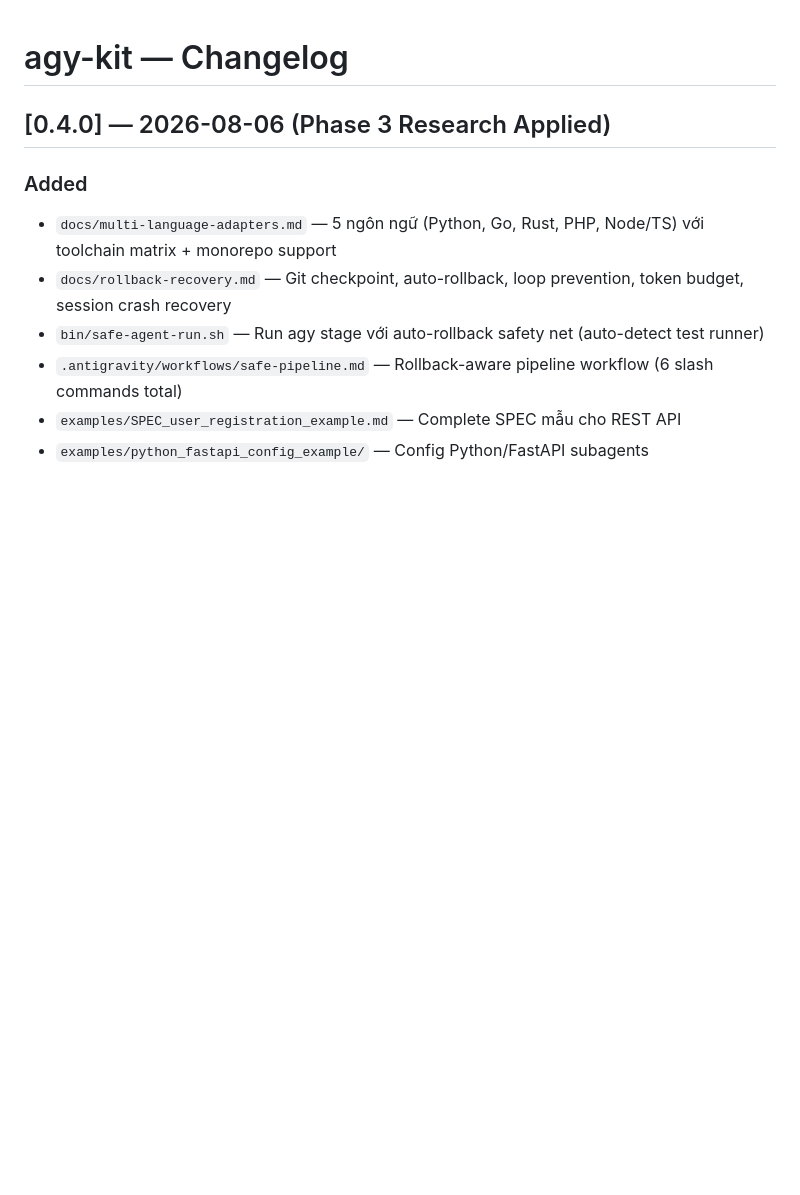
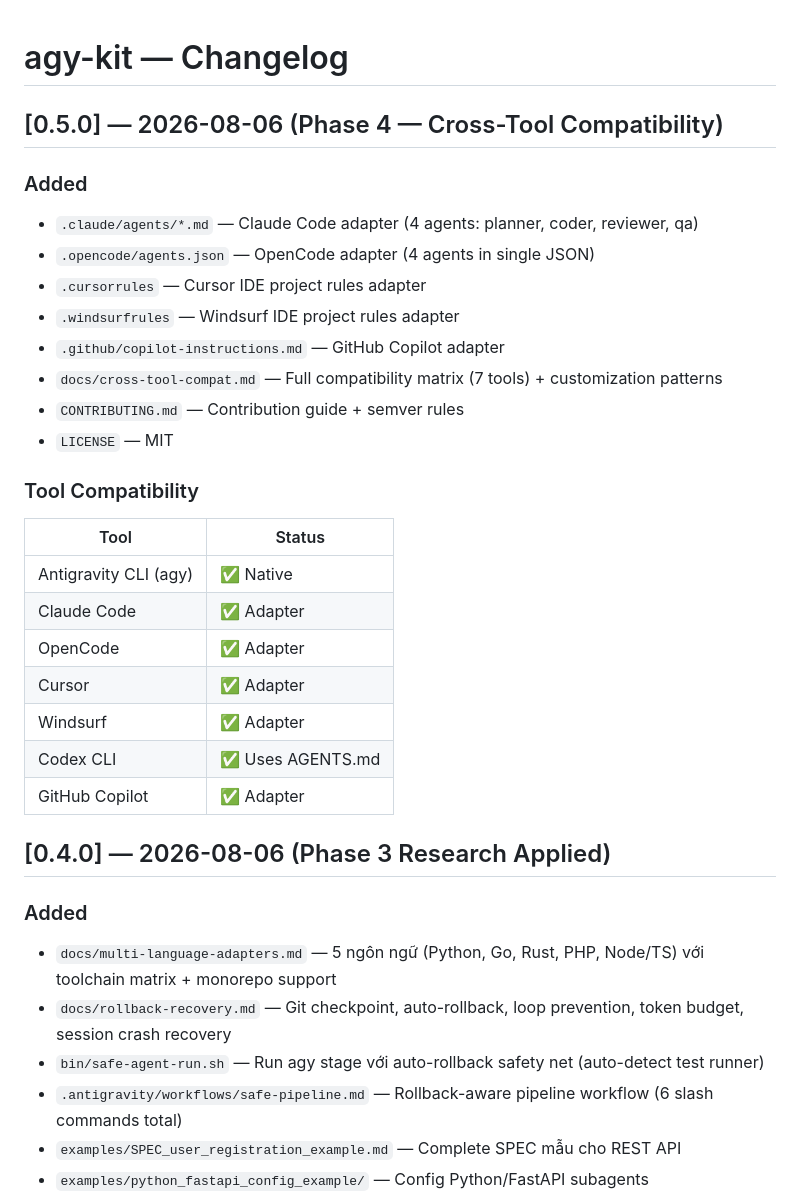
Before and after one commit to minhgv/agy-kit, a Markdown page: CHANGELOG.md, the part around the change. Drawn GitHub-style; blank space fills up the shorter version.

Commit message:
docs: update CHANGELOG for v0.5.0 cross-tool compatibility

```diff
--- a/CHANGELOG.md
+++ b/CHANGELOG.md
@@ -1,4 +1,27 @@
 # agy-kit — Changelog
+
+## [0.5.0] — 2026-08-06 (Phase 4 — Cross-Tool Compatibility)
+
+### Added
+- `.claude/agents/*.md` — Claude Code adapter (4 agents: planner, coder, reviewer, qa)
+- `.opencode/agents.json` — OpenCode adapter (4 agents in single JSON)
+- `.cursorrules` — Cursor IDE project rules adapter
+- `.windsurfrules` — Windsurf IDE project rules adapter
+- `.github/copilot-instructions.md` — GitHub Copilot adapter
+- `docs/cross-tool-compat.md` — Full compatibility matrix (7 tools) + customization patterns
+- `CONTRIBUTING.md` — Contribution guide + semver rules
+- `LICENSE` — MIT
+
+### Tool Compatibility
+| Tool | Status |
+|------|--------|
+| Antigravity CLI (agy) | ✅ Native |
+| Claude Code | ✅ Adapter |
+| OpenCode | ✅ Adapter |
+| Cursor | ✅ Adapter |
+| Windsurf | ✅ Adapter |
+| Codex CLI | ✅ Uses AGENTS.md |
+| GitHub Copilot | ✅ Adapter |
 
 ## [0.4.0] — 2026-08-06 (Phase 3 Research Applied)
 
```
